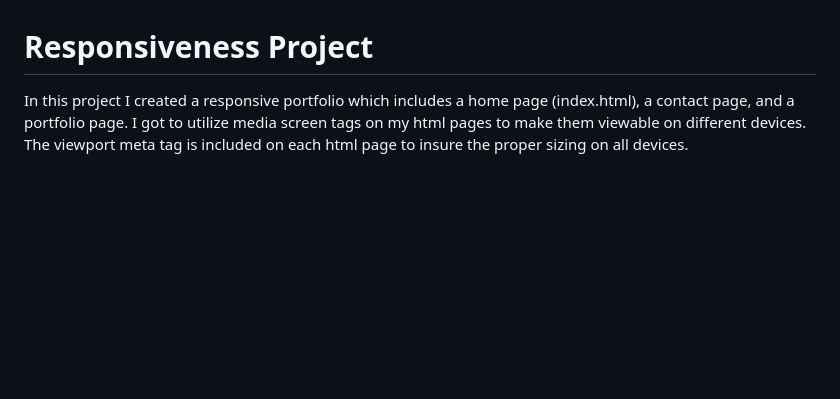
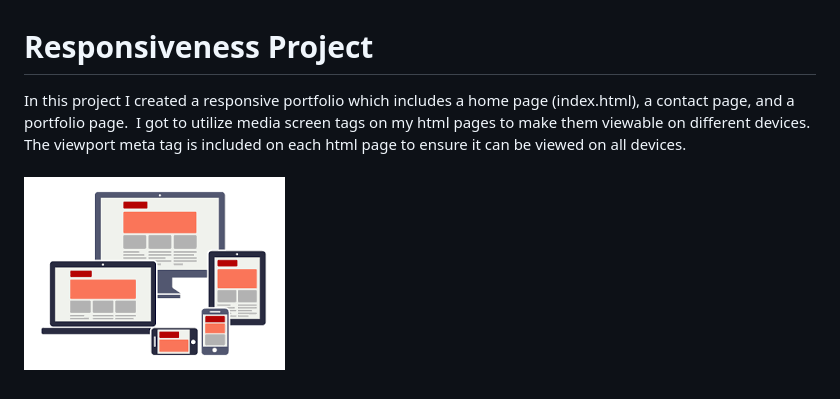
Before and after one commit to db2147/Responsive-Portfolio, a Markdown page: readme.md, the part around the change. GitHub-like rendering; pictures changed too: assets/images/downloadsize.png (added); blank space fills up the shorter version.

Commit message:
adding image to readme

```diff
--- a/readme.md
+++ b/readme.md
@@ -1,3 +1,6 @@
 # Responsiveness Project
 
-In this project I created a responsive portfolio which includes a home page (index.html), a contact page, and a portfolio page. I got to utilize media screen tags on my html pages to make them viewable on different devices. The viewport meta tag is included on each html page to insure the proper sizing on all devices.
+In this project I created a responsive portfolio which includes a home page (index.html), a contact page, and a portfolio page.&nbsp; I got to utilize media screen tags on my html pages to make them viewable on different devices.&nbsp; The viewport meta tag is included on each html page to ensure it can be viewed on all devices.
+<br>
+<br>
+<img src="assets/images/downloadsize.png" alt="Drawing" style="width: 500px; float: center;" />
```
